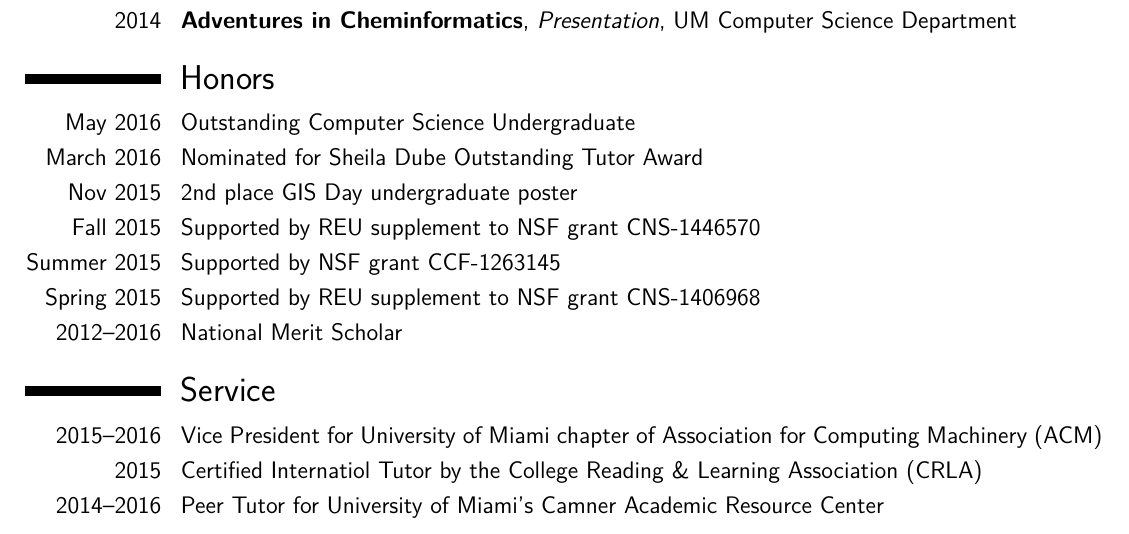
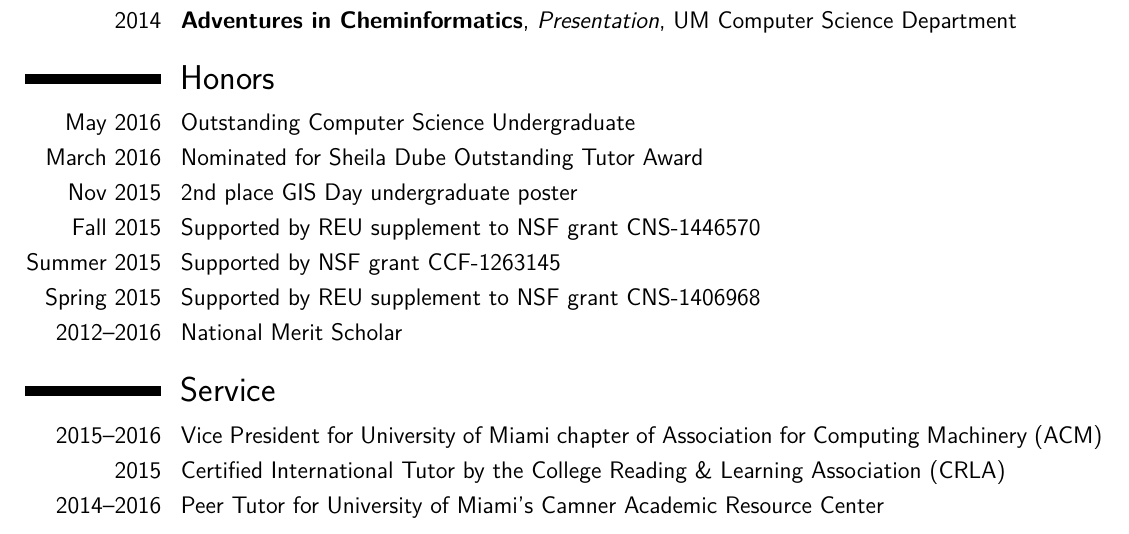
Before and after one commit to oychang/cv, a LaTeX CV (cv-oliver-chang.tex): part of page 2 of 2, cut so that both start at the same text. Compiled offline with XeLaTeX.

Commit message:
Fix typo in service section.

```diff
--- a/cv-oliver-chang.tex
+++ b/cv-oliver-chang.tex
@@ -109,7 +109,7 @@
 \section{Service}
 
 \cvitem{2015--2016}{Vice President for University of Miami chapter of Association for Computing Machinery (ACM)}
-\cvitem{2015}{Certified Internatiol Tutor by the College Reading \& Learning Association (CRLA)}
+\cvitem{2015}{Certified International Tutor by the College Reading \& Learning Association (CRLA)}
 \cvitem{2014--2016}{Peer Tutor for University of Miami's Camner Academic Resource Center}
 
 
```
